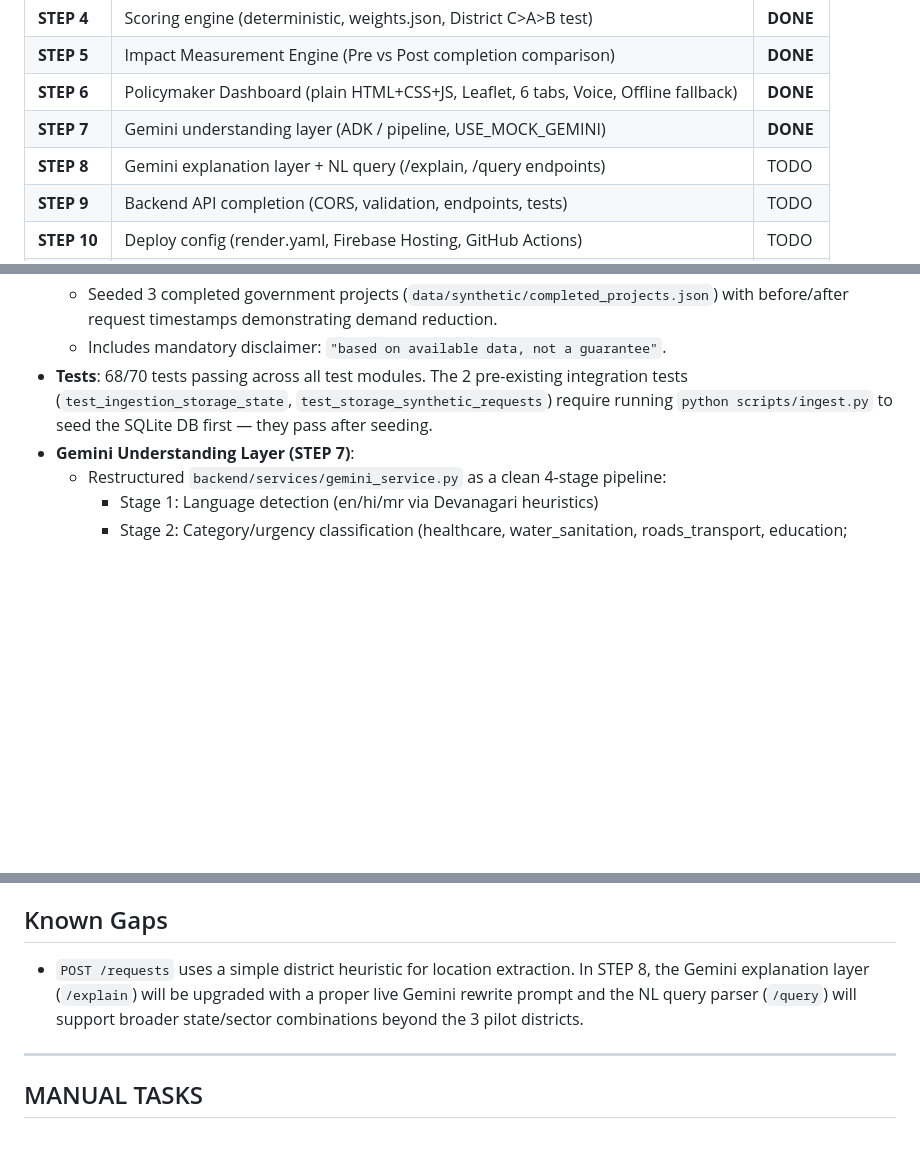
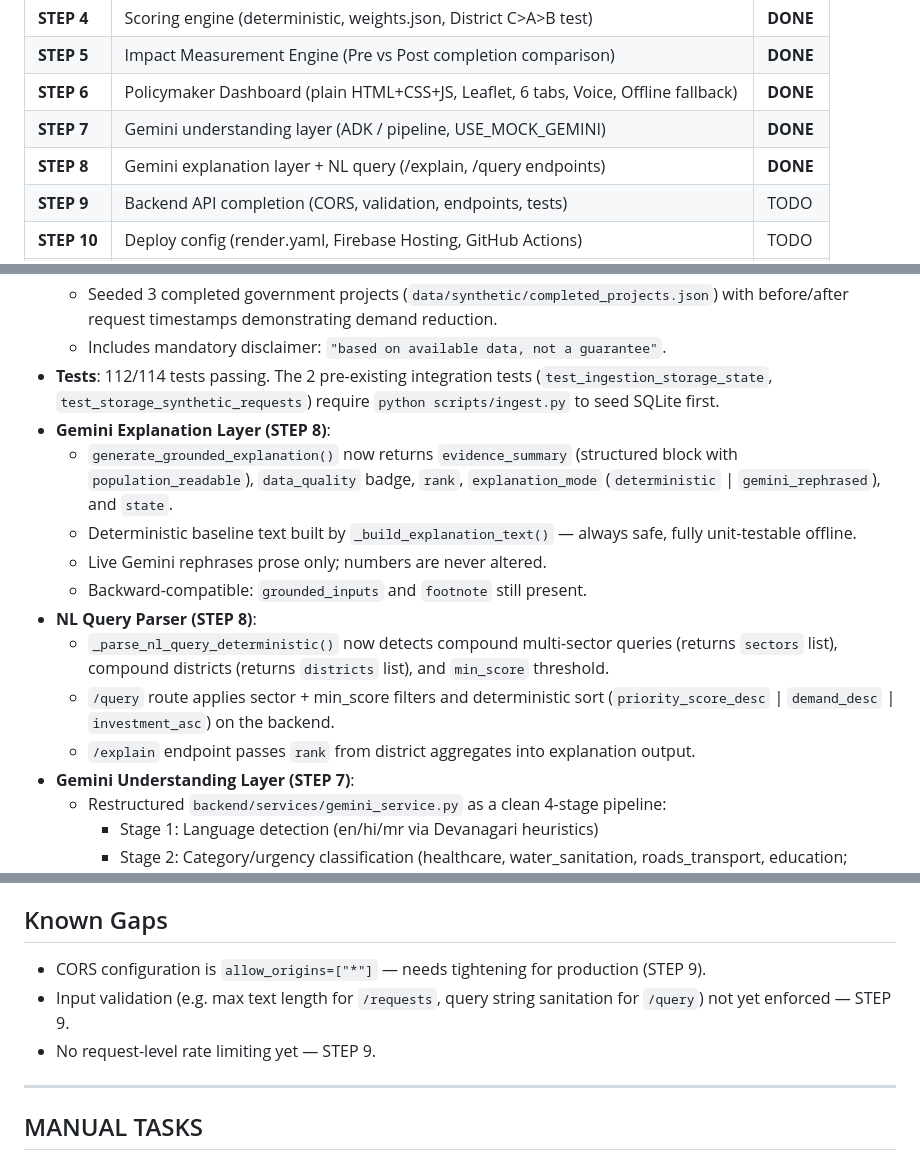
Before and after one commit to GauriShinde911/flashoint-, a Markdown page: HANDOFF.md, 3 parts joined by grey strips. Rendered like a GitHub page; blank space fills up the shorter version.

Commit message:
HANDOFF: Mark STEP 8 DONE, set NEXT STEP to STEP 9

```diff
--- a/HANDOFF.md
+++ b/HANDOFF.md
@@ -12,7 +12,7 @@
 | **STEP 5** | Impact Measurement Engine (Pre vs Post completion comparison) | **DONE** |
 | **STEP 6** | Policymaker Dashboard (plain HTML+CSS+JS, Leaflet, 6 tabs, Voice, Offline fallback) | **DONE** |
 | **STEP 7** | Gemini understanding layer (ADK / pipeline, USE_MOCK_GEMINI) | **DONE** |
-| **STEP 8** | Gemini explanation layer + NL query (/explain, /query endpoints) | TODO |
+| **STEP 8** | Gemini explanation layer + NL query (/explain, /query endpoints) | **DONE** |
 | **STEP 9** | Backend API completion (CORS, validation, endpoints, tests) | TODO |
 | **STEP 10** | Deploy config (render.yaml, Firebase Hosting, GitHub Actions) | TODO |
 | **STEP 11** | BRICS + DPG docs (ARCHITECTURE.md, README.md, honest census note) | TODO |
@@ -79,7 +79,16 @@ uvicorn backend.app.main:app --reload --port 8000
   - Compares citizen request volume in equal time windows (e.g. 90/180 days) BEFORE vs AFTER project completion dates.
   - Seeded 3 completed government projects (`data/synthetic/completed_projects.json`) with before/after request timestamps demonstrating demand reduction.
   - Includes mandatory disclaimer: `"based on available data, not a guarantee"`.
-- **Tests**: 68/70 tests passing across all test modules. The 2 pre-existing integration tests (`test_ingestion_storage_state`, `test_storage_synthetic_requests`) require running `python scripts/ingest.py` to seed the SQLite DB first — they pass after seeding.
+- **Tests**: 112/114 tests passing. The 2 pre-existing integration tests (`test_ingestion_storage_state`, `test_storage_synthetic_requests`) require `python scripts/ingest.py` to seed SQLite first.
+- **Gemini Explanation Layer (STEP 8)**:
+  - `generate_grounded_explanation()` now returns `evidence_summary` (structured block with `population_readable`), `data_quality` badge, `rank`, `explanation_mode` (`deterministic` | `gemini_rephrased`), and `state`.
+  - Deterministic baseline text built by `_build_explanation_text()` — always safe, fully unit-testable offline.
+  - Live Gemini rephrases prose only; numbers are never altered.
+  - Backward-compatible: `grounded_inputs` and `footnote` still present.
+- **NL Query Parser (STEP 8)**:
+  - `_parse_nl_query_deterministic()` now detects compound multi-sector queries (returns `sectors` list), compound districts (returns `districts` list), and `min_score` threshold.
+  - `/query` route applies sector + min_score filters and deterministic sort (`priority_score_desc` | `demand_desc` | `investment_asc`) on the backend.
+  - `/explain` endpoint passes `rank` from district aggregates into explanation output.
 - **Gemini Understanding Layer (STEP 7)**:
   - Restructured `backend/services/gemini_service.py` as a clean 4-stage pipeline:
     - Stage 1: Language detection (en/hi/mr via Devanagari heuristics)
@@ -92,7 +101,9 @@ uvicorn backend.app.main:app --reload --port 8000
   - 44 new unit tests added in `tests/test_gemini_service.py`; all pass offline
 
 ## Known Gaps
-- `POST /requests` uses a simple district heuristic for location extraction. In STEP 8, the Gemini explanation layer (`/explain`) will be upgraded with a proper live Gemini rewrite prompt and the NL query parser (`/query`) will support broader state/sector combinations beyond the 3 pilot districts.
+- CORS configuration is `allow_origins=["*"]` — needs tightening for production (STEP 9).
+- Input validation (e.g. max text length for `/requests`, query string sanitation for `/query`) not yet enforced — STEP 9.
+- No request-level rate limiting yet — STEP 9.
 
 ---
 
```
Also changed, not shown: other parts of HANDOFF.md (+1 -1 lines).
